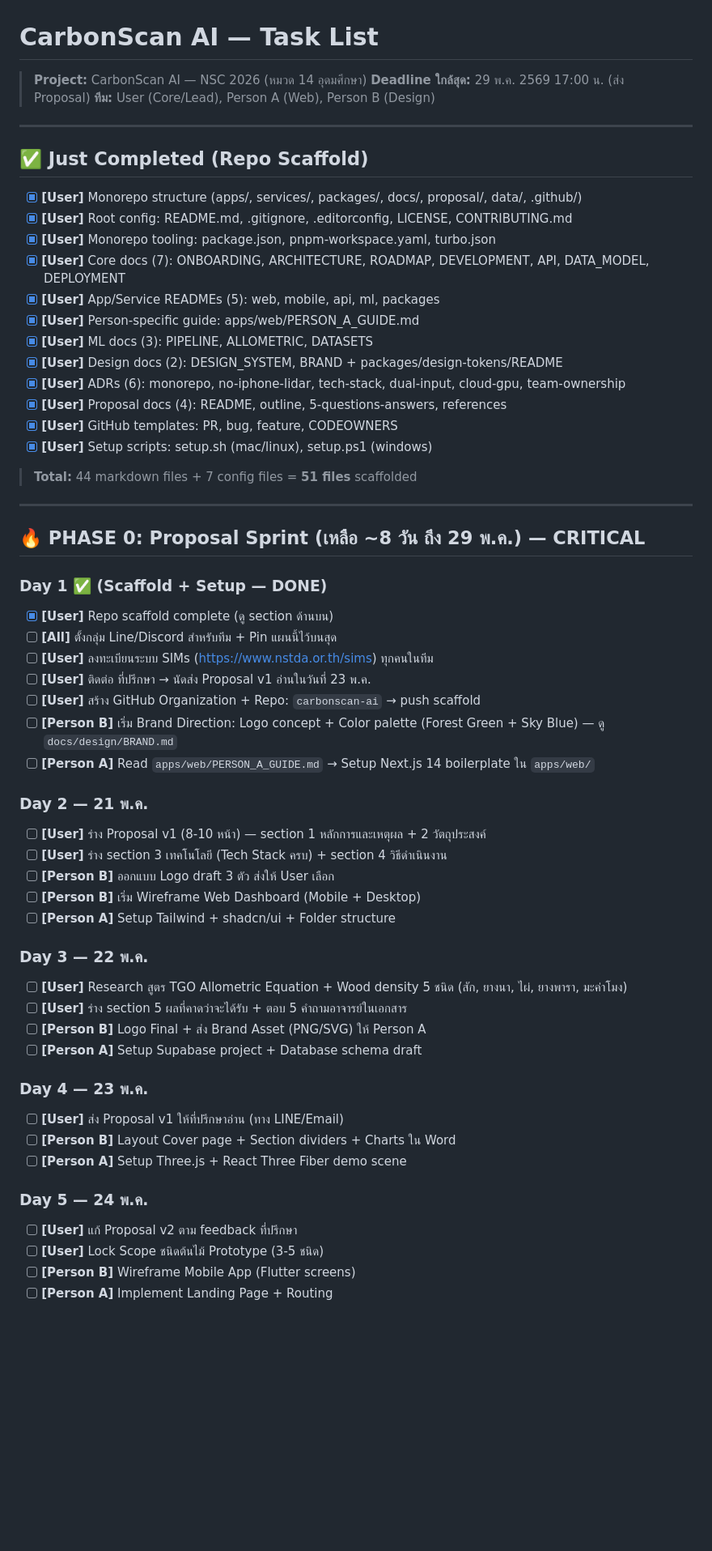
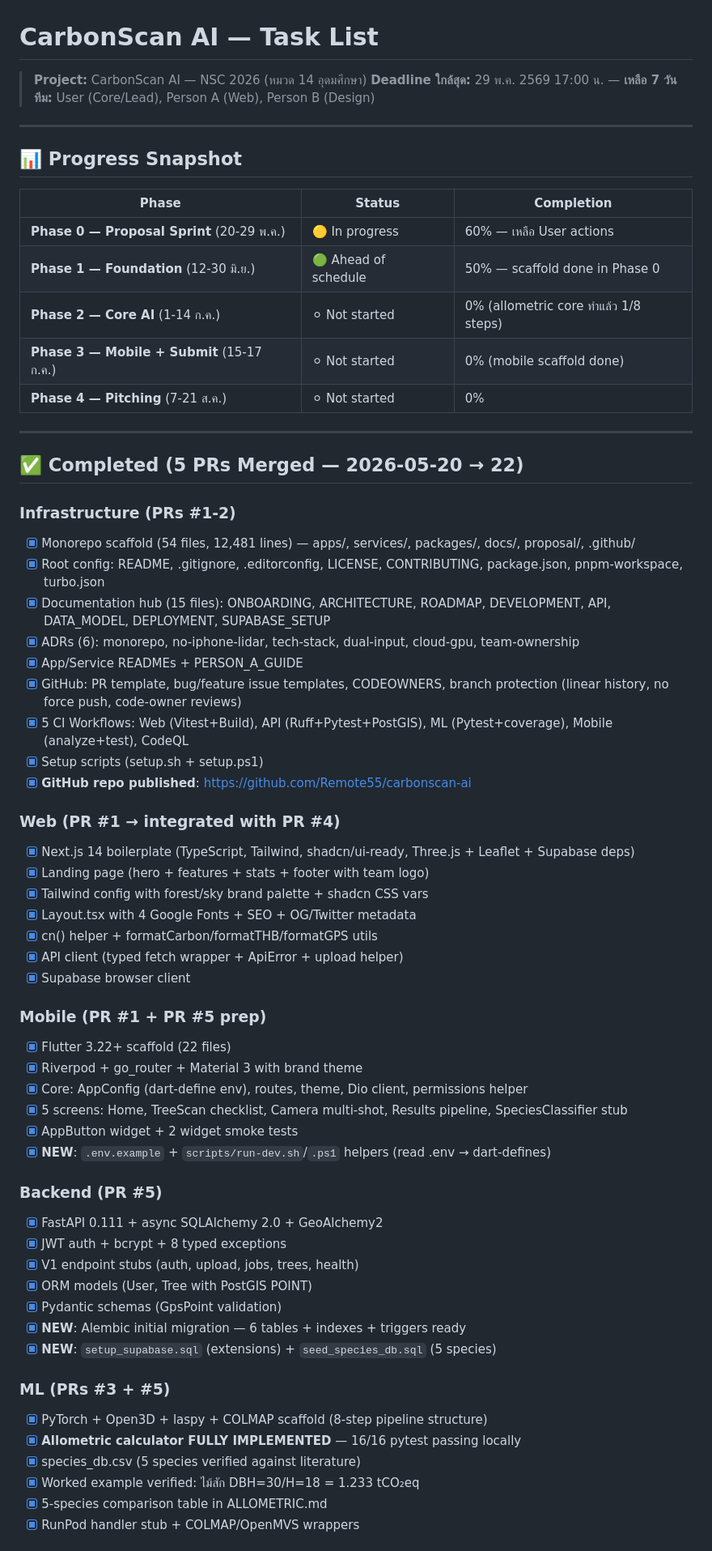
Before and after one commit to Remote55/carbonscan-ai, a Markdown page: TASKS.md, the part around one of its changes. Shown at 81% size. Drawn GitHub-style; blank space fills up the shorter version.

```diff
--- a/TASKS.md
+++ b/TASKS.md
@@ -1,62 +1,67 @@
 # CarbonScan AI — Task List
 
 > **Project:** CarbonScan AI — NSC 2026 (หมวด 14 อุดมศึกษา)
-> **Deadline ใกล้สุด:** 29 พ.ค. 2569 17:00 น. (ส่ง Proposal)
+> **Deadline ใกล้สุด:** 29 พ.ค. 2569 17:00 น. — **เหลือ 7 วัน**
 > **ทีม:** User (Core/Lead), Person A (Web), Person B (Design)
 
 ---
 
-## ✅ Just Completed (Repo Scaffold)
+## 📊 Progress Snapshot
 
-- [x] **[User]** Monorepo structure (apps/, services/, packages/, docs/, proposal/, data/, .github/)
-- [x] **[User]** Root config: README.md, .gitignore, .editorconfig, LICENSE, CONTRIBUTING.md
-- [x] **[User]** Monorepo tooling: package.json, pnpm-workspace.yaml, turbo.json
-- [x] **[User]** Core docs (7): ONBOARDING, ARCHITECTURE, ROADMAP, DEVELOPMENT, API, DATA_MODEL, DEPLOYMENT
-- [x] **[User]** App/Service READMEs (5): web, mobile, api, ml, packages
-- [x] **[User]** Person-specific guide: apps/web/PERSON_A_GUIDE.md
-- [x] **[User]** ML docs (3): PIPELINE, ALLOMETRIC, DATASETS
-- [x] **[User]** Design docs (2): DESIGN_SYSTEM, BRAND + packages/design-tokens/README
-- [x] **[User]** ADRs (6): monorepo, no-iphone-lidar, tech-stack, dual-input, cloud-gpu, team-ownership
-- [x] **[User]** Proposal docs (4): README, outline, 5-questions-answers, references
-- [x] **[User]** GitHub templates: PR, bug, feature, CODEOWNERS
-- [x] **[User]** Setup scripts: setup.sh (mac/linux), setup.ps1 (windows)
-
-> **Total:** 44 markdown files + 7 config files = **51 files** scaffolded
+| Phase | Status | Completion |
+|---|---|---|
+| **Phase 0 — Proposal Sprint** (20-29 พ.ค.) | 🟡 In progress | 60% — เหลือ User actions |
+| **Phase 1 — Foundation** (12-30 มิ.ย.) | 🟢 Ahead of schedule | 50% — scaffold done in Phase 0 |
+| **Phase 2 — Core AI** (1-14 ก.ค.) | ⚪ Not started | 0% (allometric core ทำแล้ว 1/8 steps) |
+| **Phase 3 — Mobile + Submit** (15-17 ก.ค.) | ⚪ Not started | 0% (mobile scaffold done) |
+| **Phase 4 — Pitching** (7-21 ส.ค.) | ⚪ Not started | 0% |
 
 ---
 
-## 🔥 PHASE 0: Proposal Sprint (เหลือ ~8 วัน ถึง 29 พ.ค.) — CRITICAL
+## ✅ Completed (5 PRs Merged — 2026-05-20 → 22)
 
-### Day 1 ✅ (Scaffold + Setup — DONE)
-- [x] **[User]** Repo scaffold complete (ดู section ด้านบน)
-- [ ] **[All]** ตั้งกลุ่ม Line/Discord สำหรับทีม + Pin แผนนี้ไว้บนสุด
-- [ ] **[User]** ลงทะเบียนระบบ SIMs (https://www.nstda.or.th/sims) ทุกคนในทีม
-- [ ] **[User]** ติดต่อ ที่ปรึกษา → นัดส่ง Proposal v1 อ่านในวันที่ 23 พ.ค.
-- [ ] **[User]** สร้าง GitHub Organization + Repo: `carbonscan-ai` → push scaffold
-- [ ] **[Person B]** เริ่ม Brand Direction: Logo concept + Color palette (Forest Green + Sky Blue) — ดู `docs/design/BRAND.md`
-- [ ] **[Person A]** Read `apps/web/PERSON_A_GUIDE.md` → Setup Next.js 14 boilerplate ใน `apps/web/`
+### Infrastructure (PRs #1-2)
+- [x] Monorepo scaffold (54 files, 12,481 lines) — apps/, services/, packages/, docs/, proposal/, .github/
+- [x] Root config: README, .gitignore, .editorconfig, LICENSE, CONTRIBUTING, package.json, pnpm-workspace, turbo.json
+- [x] Documentation hub (15 files): ONBOARDING, ARCHITECTURE, ROADMAP, DEVELOPMENT, API, DATA_MODEL, DEPLOYMENT, SUPABASE_SETUP
+- [x] ADRs (6): monorepo, no-iphone-lidar, tech-stack, dual-input, cloud-gpu, team-ownership
+- [x] App/Service READMEs + PERSON_A_GUIDE
+- [x] GitHub: PR template, bug/feature issue templates, CODEOWNERS, branch protection (linear history, no force push, code-owner reviews)
+- [x] 5 CI Workflows: Web (Vitest+Build), API (Ruff+Pytest+PostGIS), ML (Pytest+coverage), Mobile (analyze+test), CodeQL
+- [x] Setup scripts (setup.sh + setup.ps1)
+- [x] **GitHub repo published**: https://github.com/Remote55/carbonscan-ai
 
-### Day 2 — 21 พ.ค.
-- [ ] **[User]** ร่าง Proposal v1 (8-10 หน้า) — section 1 หลักการและเหตุผล + 2 วัตถุประสงค์
-- [ ] **[User]** ร่าง section 3 เทคโนโลยี (Tech Stack ครบ) + section 4 วิธีดำเนินงาน
-- [ ] **[Person B]** ออกแบบ Logo draft 3 ตัว ส่งให้ User เลือก
-- [ ] **[Person B]** เริ่ม Wireframe Web Dashboard (Mobile + Desktop)
-- [ ] **[Person A]** Setup Tailwind + shadcn/ui + Folder structure
+### Web (PR #1 → integrated with PR #4)
+- [x] Next.js 14 boilerplate (TypeScript, Tailwind, shadcn/ui-ready, Three.js + Leaflet + Supabase deps)
+- [x] Landing page (hero + features + stats + footer with team logo)
+- [x] Tailwind config with forest/sky brand palette + shadcn CSS vars
+- [x] Layout.tsx with 4 Google Fonts + SEO + OG/Twitter metadata
+- [x] cn() helper + formatCarbon/formatTHB/formatGPS utils
+- [x] API client (typed fetch wrapper + ApiError + upload helper)
+- [x] Supabase browser client
 
-### Day 3 — 22 พ.ค.
-- [ ] **[User]** Research สูตร TGO Allometric Equation + Wood density 5 ชนิด (สัก, ยางนา, ไผ่, ยางพารา, มะค่าโมง)
-- [ ] **[User]** ร่าง section 5 ผลที่คาดว่าจะได้รับ + ตอบ 5 คำถามอาจารย์ในเอกสาร
-- [ ] **[Person B]** Logo Final + ส่ง Brand Asset (PNG/SVG) ให้ Person A
-- [ ] **[Person A]** Setup Supabase project + Database schema draft
+### Mobile (PR #1 + PR #5 prep)
+- [x] Flutter 3.22+ scaffold (22 files)
+- [x] Riverpod + go_router + Material 3 with brand theme
+- [x] Core: AppConfig (dart-define env), routes, theme, Dio client, permissions helper
+- [x] 5 screens: Home, TreeScan checklist, Camera multi-shot, Results pipeline, SpeciesClassifier stub
+- [x] AppButton widget + 2 widget smoke tests
+- [x] **NEW**: `.env.example` + `scripts/run-dev.sh`/`.ps1` helpers (read .env → dart-defines)
 
-### Day 4 — 23 พ.ค.
-- [ ] **[User]** ส่ง Proposal v1 ให้ที่ปรึกษาอ่าน (ทาง LINE/Email)
-- [ ] **[Person B]** Layout Cover page + Section dividers + Charts ใน Word
-- [ ] **[Person A]** Setup Three.js + React Three Fiber demo scene
+### Backend (PR #5)
+- [x] FastAPI 0.111 + async SQLAlchemy 2.0 + GeoAlchemy2
+- [x] JWT auth + bcrypt + 8 typed exceptions
+- [x] V1 endpoint stubs (auth, upload, jobs, trees, health)
+- [x] ORM models (User, Tree with PostGIS POINT)
+- [x] Pydantic schemas (GpsPoint validation)
+- [x] **NEW**: Alembic initial migration — 6 tables + indexes + triggers ready
+- [x] **NEW**: `setup_supabase.sql` (extensions) + `seed_species_db.sql` (5 species)
 
-### Day 5 — 24 พ.ค.
-- [ ] **[User]** แก้ Proposal v2 ตาม feedback ที่ปรึกษา
-- [ ] **[User]** Lock Scope ชนิดต้นไม้ Prototype (3-5 ชนิด)
-- [ ] **[Person B]** Wireframe Mobile App (Flutter screens)
-- [ ] **[Person A]** Implement Landing Page + Routing
+### ML (PRs #3 + #5)
+- [x] PyTorch + Open3D + laspy + COLMAP scaffold (8-step pipeline structure)
+- [x] **Allometric calculator FULLY IMPLEMENTED** — 16/16 pytest passing locally
+- [x] species_db.csv (5 species verified against literature)
+- [x] Worked example verified: ไม้สัก DBH=30/H=18 = 1.233 tCO₂eq
+- [x] 5-species comparison table in ALLOMETRIC.md
+- [x] RunPod handler stub + COLMAP/OpenMVS wrappers
 
```
Also changed, not shown: other parts of TASKS.md (+131 -87 lines).
